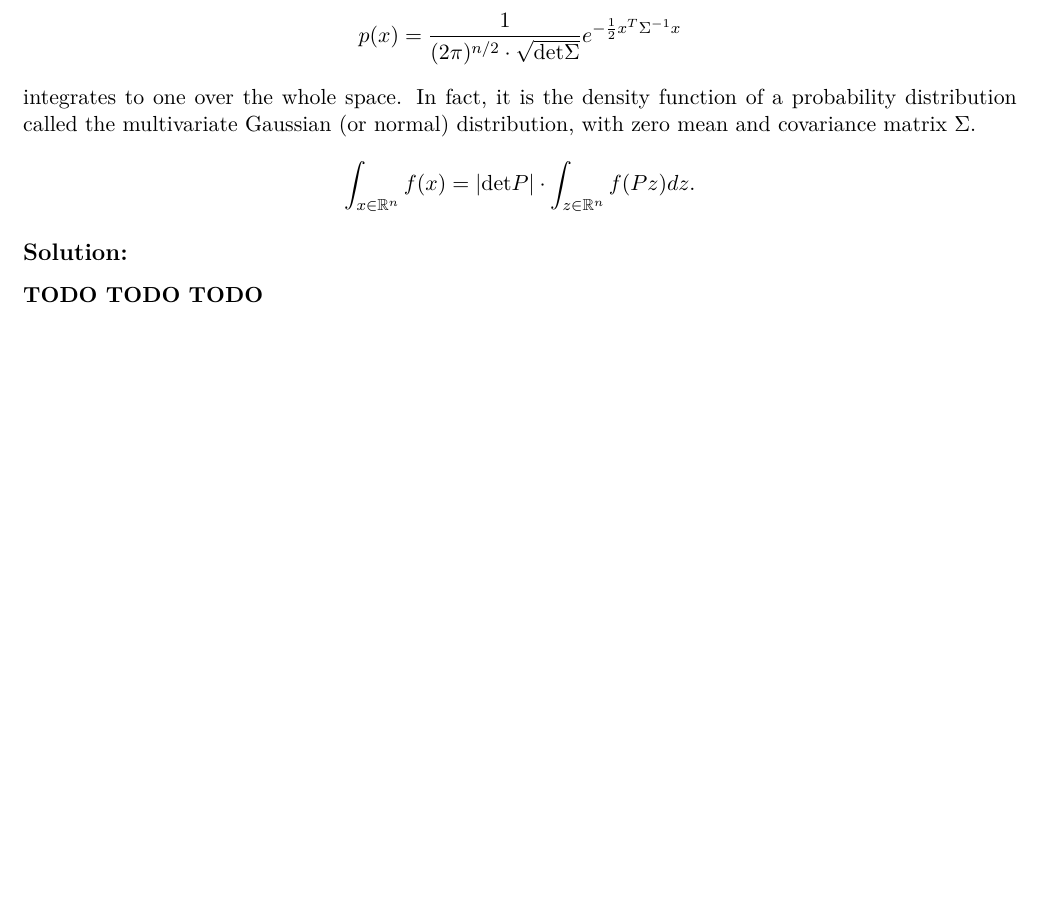
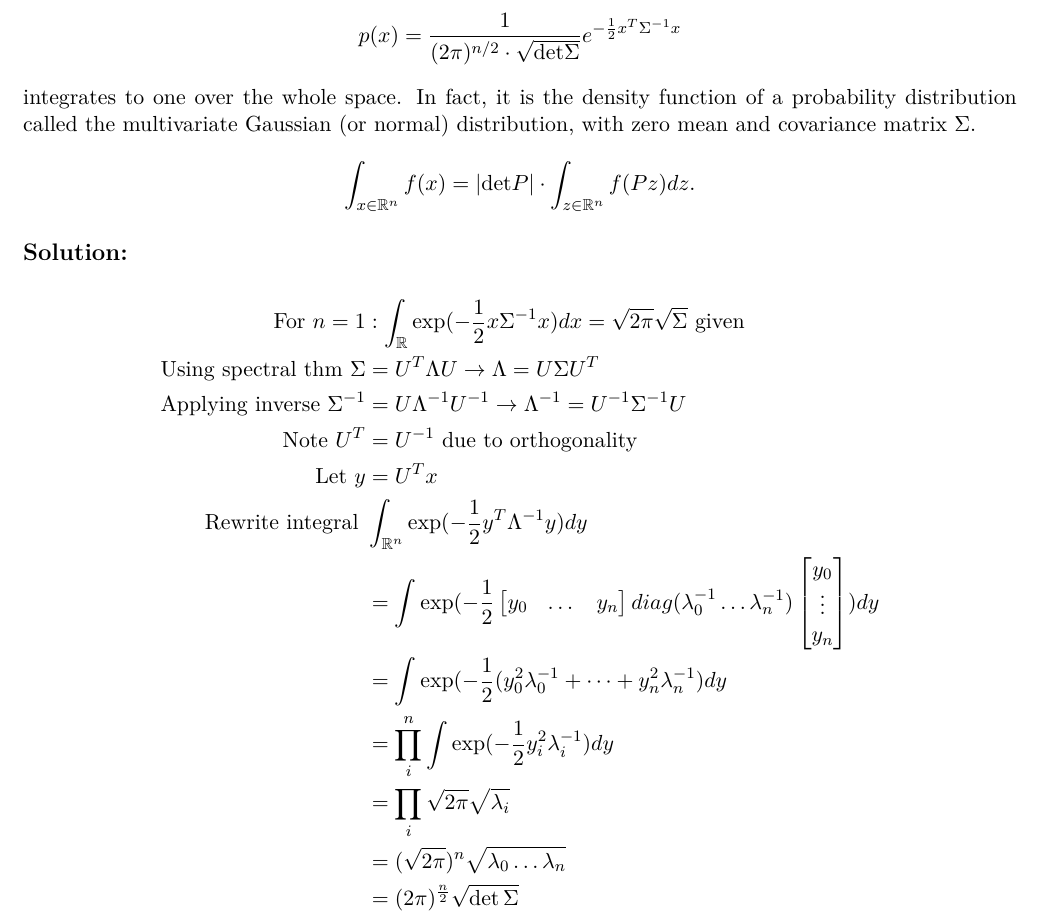
Before and after one commit to vighneshiyer/ee227a, a LaTeX problem sheet (hw/hw2/hw2_response.tex): part of page 11 of 13, cut so that both start at the same text, the shorter picture padded with empty space. Compiled offline with XeLaTeX.

Commit message:
working hw2

```diff
--- a/hw/hw2/hw2_response.tex
+++ b/hw/hw2/hw2_response.tex
@@ -351,7 +350,21 @@ $$
 $$
 
 \begin{solution}
-\textbf{TODO TODO TODO}
+\begin{align*}
+    \text{For } n = 1&: \int_{\mathbb{R}} \exp(-\frac{1}{2} x \Sigma^{-1} x) dx = \sqrt{2 \pi} \sqrt{\Sigma} \text{ given} \\
+    \text{Using spectral thm } \Sigma &= U^T \Lambda U \rightarrow \Lambda = U \Sigma U^T \\
+    \text{Applying inverse } \Sigma^{-1} &= U \Lambda^{-1} U^{-1} \rightarrow \Lambda^{-1} = U^{-1} \Sigma^{-1} U \\
+    \text{Note } U^T &= U^{-1} \text{ due to orthogonality} \\
+    \text{Let } y &= U^T x \\
+    \text{Rewrite integral } &\int_{\mathbb{R}^n} \exp(-\frac{1}{2} y^T \Lambda^{-1} y) dy \\
+    &= \int \exp(-\frac{1}{2} \begin{bmatrix} y_0 & \dots & y_n\end{bmatrix} diag(\lambda_0^{-1} \dots \lambda_n^{-1}) \begin{bmatrix} y_0 \\ \vdots \\ y_n \end{bmatrix}) dy \\
+    &= \int \exp(-\frac{1}{2} (y_0^2 \lambda_0^{-1} + \dots + y_n^2 \lambda_n^{-1}) dy \\
+    &= \prod_i^{n} \int \exp(-\frac{1}{2} y_i^2 \lambda_i^{-1}) dy \\
+    &= \prod_i \sqrt{2 \pi} \sqrt{\lambda_i} \\
+    &= (\sqrt{2 \pi})^n \sqrt{\lambda_0 \dots \lambda_n} \\
+    &= (2 \pi)^{\frac{n}{2}} \sqrt{\det \Sigma}
+\end{align*}
+
 \end{solution}
 
 \newpage
```
Also changed, not shown: hw/hw2/hw2_response.pdf, hw/hw2/hw2_response.tex (1 more changed lines).
